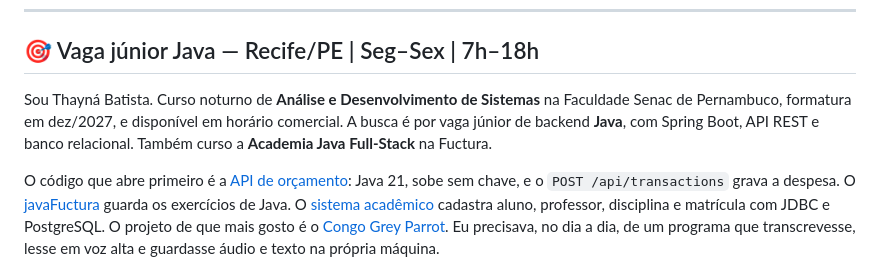
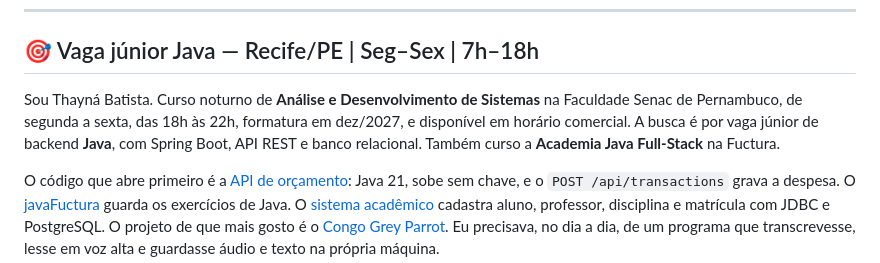
Before and after one commit to thaynabds/thaynabds, a Markdown page: README.md, the part around the change. Rendered like a GitHub page.

Commit message:
Informa que a aula noturna é de segunda a sexta, das 18h às 22h.

```diff
--- a/README.md
+++ b/README.md
@@ -36,7 +36,7 @@
 
 ## 🎯 Vaga júnior Java — Recife/PE | Seg–Sex | 7h–18h
 
-Sou Thayná Batista. Curso noturno de **Análise e Desenvolvimento de Sistemas** na Faculdade Senac de Pernambuco, formatura em dez/2027, e disponível em horário comercial. A busca é por vaga júnior de backend **Java**, com Spring Boot, API REST e banco relacional. Também curso a **Academia Java Full-Stack** na Fuctura.
+Sou Thayná Batista. Curso noturno de **Análise e Desenvolvimento de Sistemas** na Faculdade Senac de Pernambuco, de segunda a sexta, das 18h às 22h, formatura em dez/2027, e disponível em horário comercial. A busca é por vaga júnior de backend **Java**, com Spring Boot, API REST e banco relacional. Também curso a **Academia Java Full-Stack** na Fuctura.
 
 O código que abre primeiro é a [API de orçamento](https://github.com/thaynabds/API-Inteligente-com-Reconhecimento-de-Fala-e-Spring-Boot): Java 21, sobe sem chave, e o `POST /api/transactions` grava a despesa. O [javaFuctura](https://github.com/thaynabds/javaFuctura) guarda os exercícios de Java. O [sistema acadêmico](https://github.com/thaynabds/sistemaGerenciadorAcademico) cadastra aluno, professor, disciplina e matrícula com JDBC e PostgreSQL. O projeto de que mais gosto é o [Congo Grey Parrot](https://github.com/thaynabds/CongoGreyParrot). Eu precisava, no dia a dia, de um programa que transcrevesse, lesse em voz alta e guardasse áudio e texto na própria máquina.
 
```
Also changed, not shown: README.en.md (+1 -1 lines).
